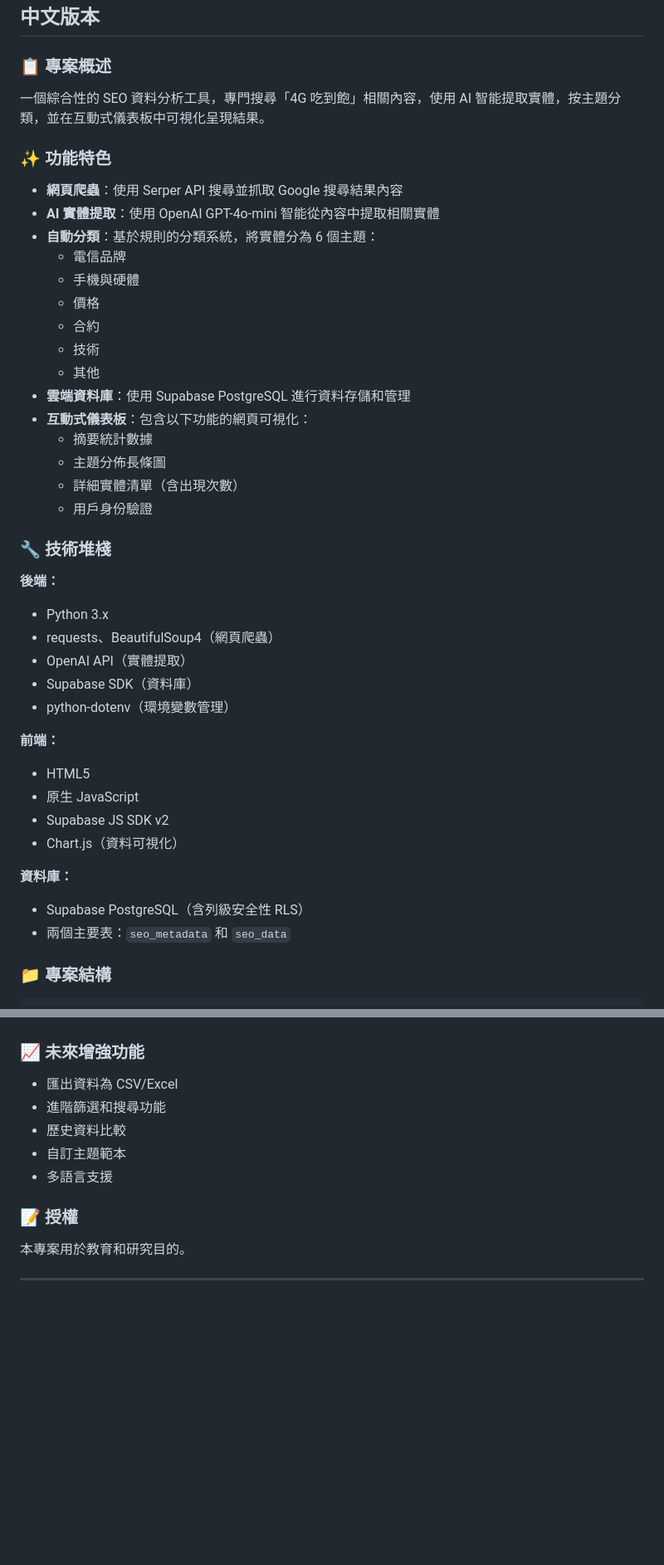
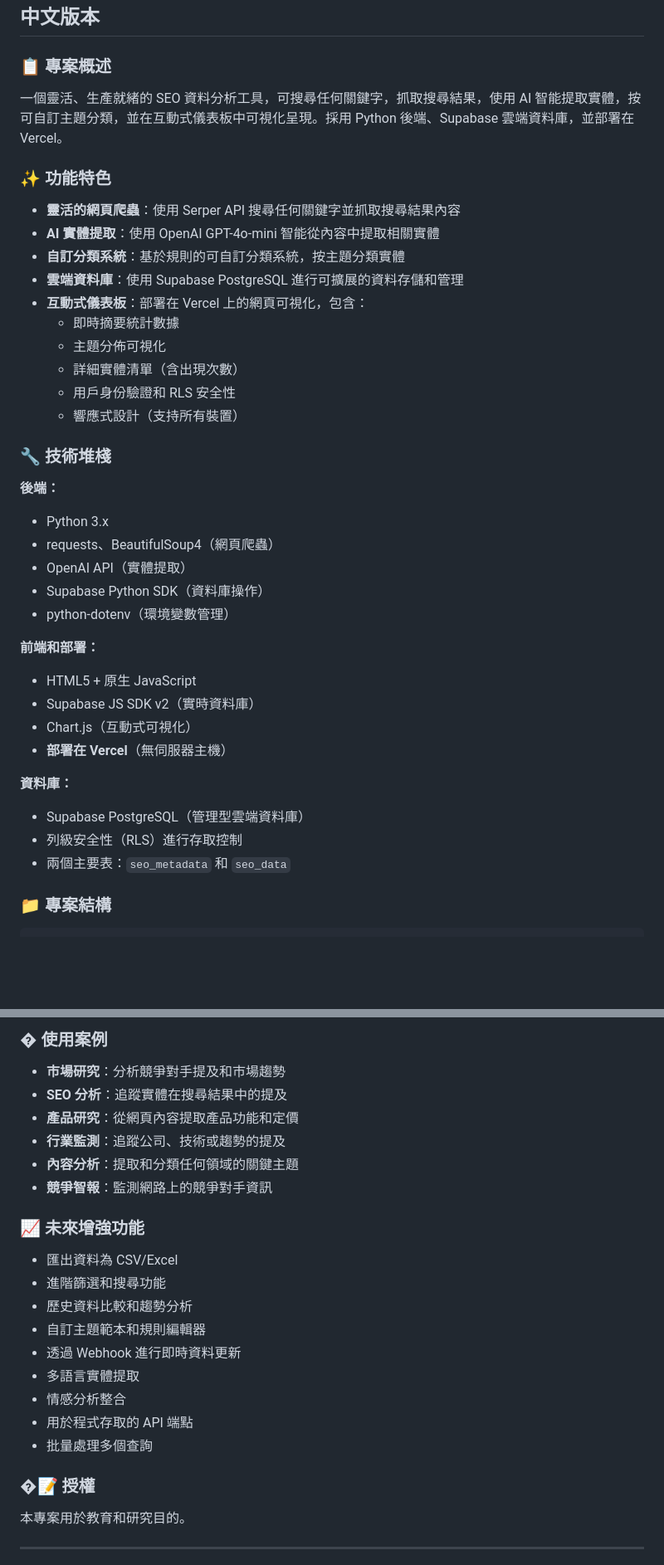
Before and after one commit to Brittany3112/SEO-analyzer, a Markdown page: README.md, 2 parts joined by grey strips. Shown at 83% size. GitHub-like rendering; blank space fills up the shorter version.

```diff
--- a/README.md
+++ b/README.md
@@ -158,25 +183,20 @@ This project is for educational and research purposes.
 
 ### 📋 專案概述
 
-一個綜合性的 SEO 資料分析工具，專門搜尋「4G 吃到飽」相關內容，使用 AI 智能提取實體，按主題分類，並在互動式儀表板中可視化呈現結果。
+一個靈活、生產就緒的 SEO 資料分析工具，可搜尋任何關鍵字，抓取搜尋結果，使用 AI 智能提取實體，按可自訂主題分類，並在互動式儀表板中可視化呈現。採用 Python 後端、Supabase 雲端資料庫，並部署在 Vercel。
 
 ### ✨ 功能特色
 
-- **網頁爬蟲**：使用 Serper API 搜尋並抓取 Google 搜尋結果內容
+- **靈活的網頁爬蟲**：使用 Serper API 搜尋任何關鍵字並抓取搜尋結果內容
 - **AI 實體提取**：使用 OpenAI GPT-4o-mini 智能從內容中提取相關實體
-- **自動分類**：基於規則的分類系統，將實體分為 6 個主題：
-  - 電信品牌
-  - 手機與硬體
-  - 價格
-  - 合約
-  - 技術
-  - 其他
-- **雲端資料庫**：使用 Supabase PostgreSQL 進行資料存儲和管理
-- **互動式儀表板**：包含以下功能的網頁可視化：
-  - 摘要統計數據
-  - 主題分佈長條圖
+- **自訂分類系統**：基於規則的可自訂分類系統，按主題分類實體
+- **雲端資料庫**：使用 Supabase PostgreSQL 進行可擴展的資料存儲和管理
+- **互動式儀表板**：部署在 Vercel 上的網頁可視化，包含：
+  - 即時摘要統計數據
+  - 主題分佈可視化
   - 詳細實體清單（含出現次數）
-  - 用戶身份驗證
+  - 用戶身份驗證和 RLS 安全性
+  - 響應式設計（支持所有裝置）
 
 ### 🔧 技術堆棧
 
@@ -184,17 +204,18 @@ This project is for educational and research purposes.
 - Python 3.x
 - requests、BeautifulSoup4（網頁爬蟲）
 - OpenAI API（實體提取）
-- Supabase SDK（資料庫）
+- Supabase Python SDK（資料庫操作）
 - python-dotenv（環境變數管理）
 
-**前端：**
-- HTML5
-- 原生 JavaScript
-- Supabase JS SDK v2
-- Chart.js（資料可視化）
+**前端和部署：**
+- HTML5 + 原生 JavaScript
+- Supabase JS SDK v2（實時資料庫）
+- Chart.js（互動式可視化）
+- **部署在 Vercel**（無伺服器主機）
 
 **資料庫：**
-- Supabase PostgreSQL（含列級安全性 RLS）
+- Supabase PostgreSQL（管理型雲端資料庫）
+- 列級安全性（RLS）進行存取控制
 - 兩個主要表：`seo_metadata` 和 `seo_data`
 
 ### 📁 專案結構
@@ -297,12 +368,25 @@ Google 搜尋 → 抓取網站 → 提取實體（AI）
+### � 使用案例
+
+- **市場研究**：分析競爭對手提及和市場趨勢
+- **SEO 分析**：追蹤實體在搜尋結果中的提及
+- **產品研究**：從網頁內容提取產品功能和定價
+- **行業監測**：追蹤公司、技術或趨勢的提及
+- **內容分析**：提取和分類任何領域的關鍵主題
+- **競爭智報**：監測網路上的競爭對手資訊
+
 ### 📈 未來增強功能
 
 - 匯出資料為 CSV/Excel
 - 進階篩選和搜尋功能
-- 歷史資料比較
-- 自訂主題範本
-- 多語言支援
+- 歷史資料比較和趨勢分析
+- 自訂主題範本和規則編輯器
+- 透過 Webhook 進行即時資料更新
+- 多語言實體提取
+- 情感分析整合
+- 用於程式存取的 API 端點
+- 批量處理多個查詢
 
-### 📝 授權
+### �📝 授權
 
 本專案用於教育和研究目的。
 
```
Also changed, not shown: other parts of README.md (+111 -36 lines).
